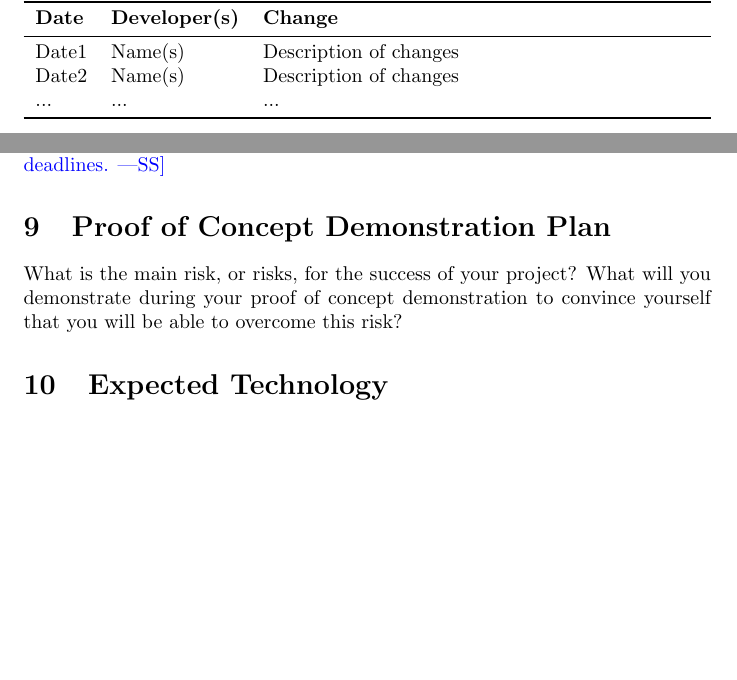
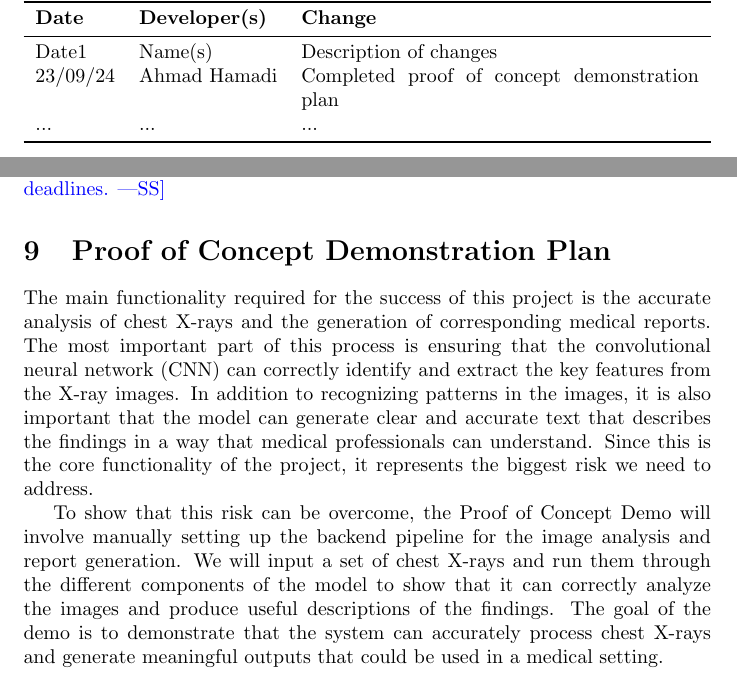
Before and after one commit to harrisonchiu/xray, a LaTeX document (docs/DevelopmentPlan/DevelopmentPlan.tex): two parts of pages 1 and 3 of 7, joined at a grey line, cut so that both start at the same text, the shorter picture padded with empty space. Compiled offline with pdfLaTeX.

Commit message:
Add POC demo plan in the Development plan doc (#6)

```diff
--- a/docs/DevelopmentPlan/DevelopmentPlan.tex
+++ b/docs/DevelopmentPlan/DevelopmentPlan.tex
@@ -23,7 +23,7 @@
 \textbf{Date} & \textbf{Developer(s)} & \textbf{Change}\\
 \midrule
 Date1 & Name(s) & Description of changes\\
-Date2 & Name(s) & Description of changes\\
+23/09/24 & Ahmad Hamadi & Completed proof of concept demonstration plan\\
 ... & ... & ...\\
 \bottomrule
 \end{tabularx}
@@ -104,9 +104,23 @@ for deadlines.}
 
 \section{Proof of Concept Demonstration Plan}
 
-What is the main risk, or risks, for the success of your project?  What will you
-demonstrate during your proof of concept demonstration to convince yourself that
-you will be able to overcome this risk?
+The main functionality required for the success of this project is the accurate
+analysis of chest X-rays and the generation of corresponding medical reports.
+The most important part of this process is ensuring that the convolutional
+neural network (CNN) can correctly identify and extract the key features from
+the X-ray images. In addition to recognizing patterns in the images, it is
+also important that the model can generate clear and accurate text that
+describes the findings in a way that medical professionals can understand.
+Since this is the core functionality of the project, it represents the biggest
+risk we need to address.
+
+To show that this risk can be overcome, the Proof of Concept Demo will involve
+manually setting up the backend pipeline for the image analysis and report generation.
+We will input a set of chest X-rays and run them through the different components of
+the model to show that it can correctly analyze the images and produce useful
+descriptions of the findings. The goal of the demo is to demonstrate that the system
+can accurately process chest X-rays and generate meaningful outputs that could be
+used in a medical setting.
 
 \section{Expected Technology}
 
```
